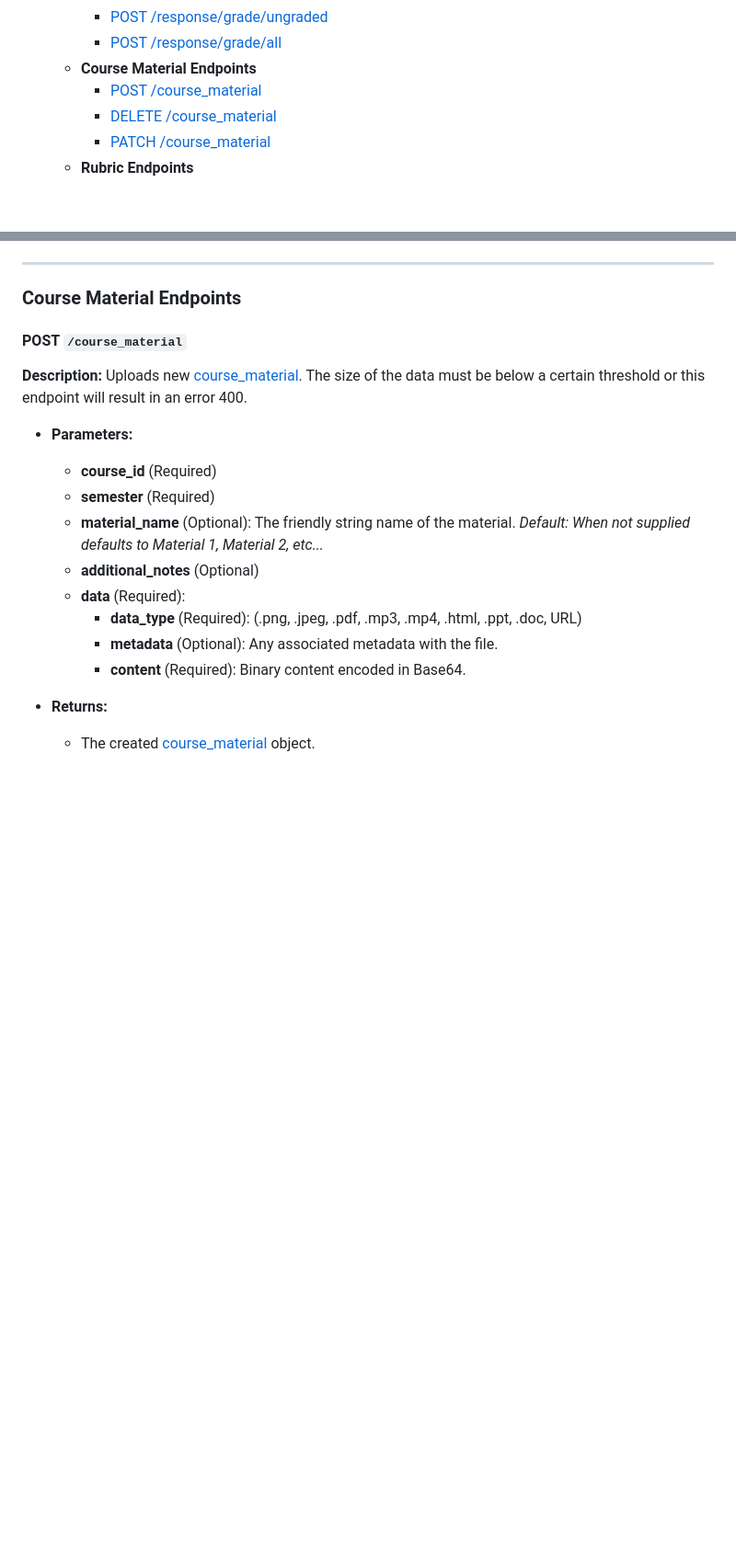
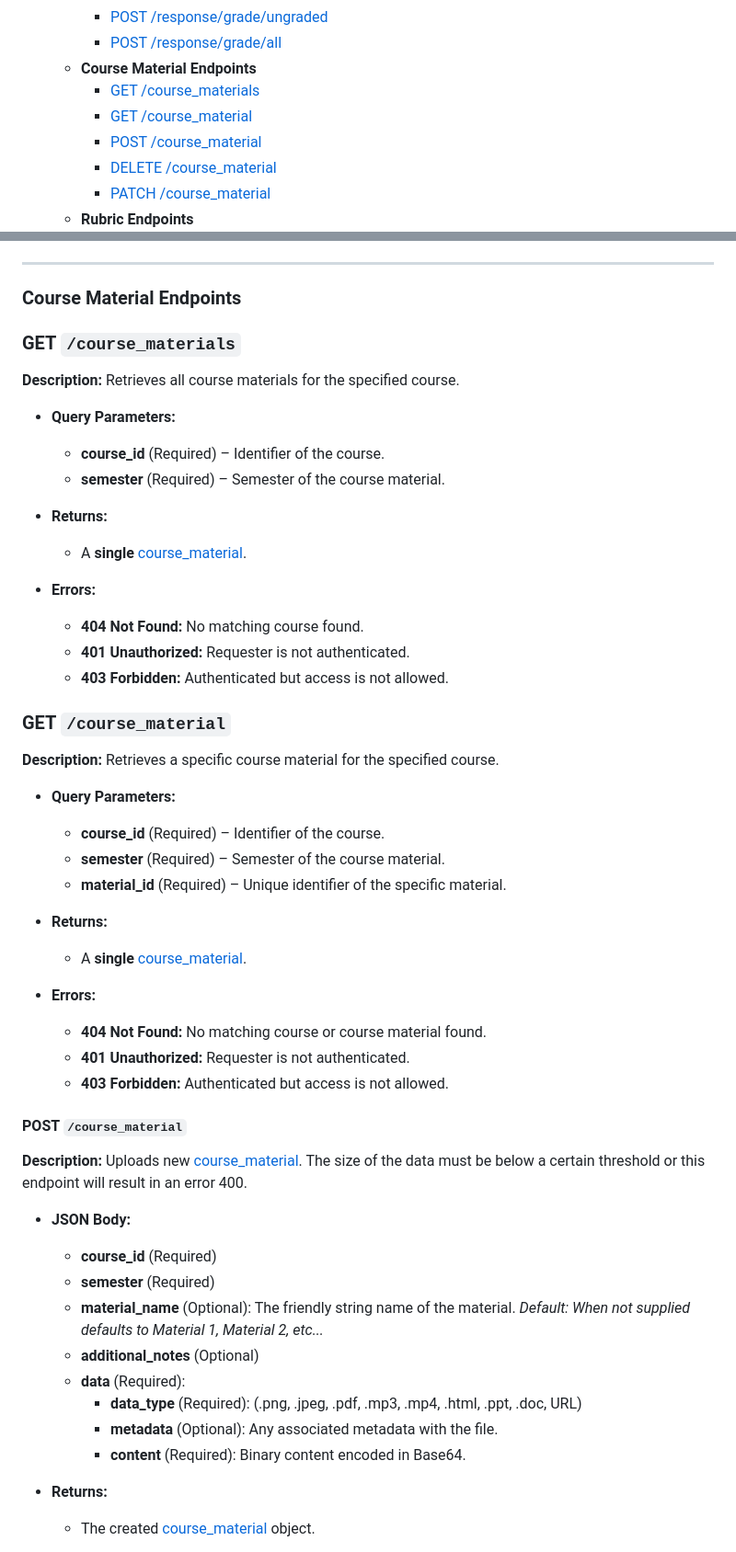
Before and after one commit to BU-Spark/ml-bu-autograder, a Markdown page: design/API_SPECIFICATIONS.MD, 2 parts joined by grey strips. Shown at 92% size. Rendered like a GitHub page; blank space fills up the shorter version.

Commit message:
Update API_SPECIFICATIONS.MD
Fixed some more missing gets

```diff
--- a/design/API_SPECIFICATIONS.MD
+++ b/design/API_SPECIFICATIONS.MD
@@ -49,6 +49,8 @@
      - [POST /response/grade/ungraded](#post-response-grade-ungraded)
      - [POST /response/grade/all](#post-response-grade-all)
    - **Course Material Endpoints**
+     - [GET /course_materials](#get-course-materials)
+     - [GET /course_material](#get-course-material)
      - [POST /course_material](#post-course-material)
      - [DELETE /course_material](#delete-course-material)
      - [PATCH /course_material](#patch-course-material)
@@ -686,11 +688,44 @@ Authentication can be performed using either an OAuth-obtained [personal_authent
 
 ### Course Material Endpoints
 
+<a id="get-course-materials"></a>
+### **GET `/course_materials`**
+**Description:** Retrieves all course materials for the specified course.
+
+- **Query Parameters:**
+  - **course_id** (Required) – Identifier of the course.
+  - **semester** (Required) – Semester of the course material.
+
+- **Returns:**
+  - A **single** [course_material](#course-material).
+
+- **Errors:**
+  - **404 Not Found:** No matching course found.
+  - **401 Unauthorized:** Requester is not authenticated.
+  - **403 Forbidden:** Authenticated but access is not allowed.
+
+<a id="get-course-material"></a>
+### **GET `/course_material`**
+**Description:** Retrieves a specific course material for the specified course.
+
+- **Query Parameters:**
+  - **course_id** (Required) – Identifier of the course.
+  - **semester** (Required) – Semester of the course material.
+  - **material_id** (Required) – Unique identifier of the specific material.
+
+- **Returns:**
+  - A **single** [course_material](#course-material-object).
+
+- **Errors:**
+  - **404 Not Found:** No matching course or course material found.
+  - **401 Unauthorized:** Requester is not authenticated.
+  - **403 Forbidden:** Authenticated but access is not allowed.
+
 <a id="post-course-material"></a>
 #### POST `/course_material`
 **Description:** Uploads new [course_material](#course_material). The size of the data must be below a certain threshold or this endpoint will result in an error 400.
 
-- **Parameters:**
+- **JSON Body:**
   - **course_id** (Required)
   - **semester** (Required)
   - **material_name** (Optional): The friendly string name of the material.
```
